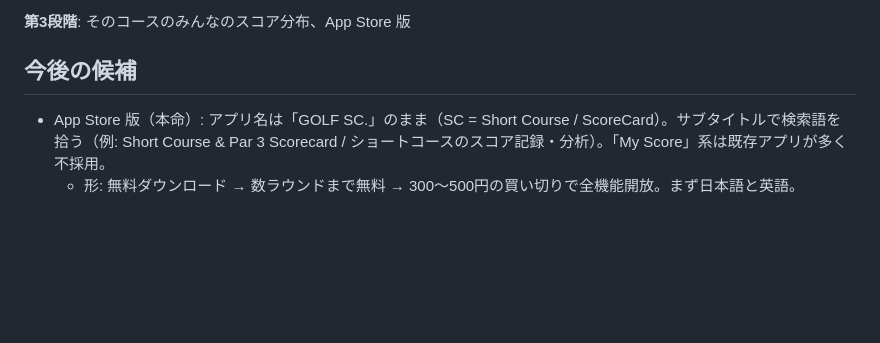
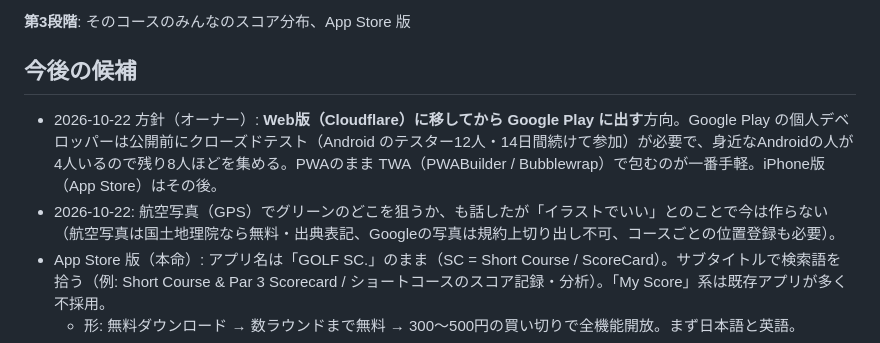
Before and after one commit to sasha-0817/golf-score, a Markdown page: CLAUDE.md, the part around the change. Drawn GitHub-style; blank space fills up the shorter version.

Commit message:
Note roadmap: web migration then Google Play
Co-Authored-By: Claude Opus 5.5 <noreply@anthropic.com>
Claude-Session: https://claude.ai/code/session_01GDn6tVe9iDu3wBudP7STB1

```diff
--- a/CLAUDE.md
+++ b/CLAUDE.md
@@ -158,6 +158,8 @@
 
 ## 今後の候補
 
+- 2026-10-22 方針（オーナー）: **Web版（Cloudflare）に移してから Google Play に出す**方向。Google Play の個人デベロッパーは公開前にクローズドテスト（Android のテスター12人・14日間続けて参加）が必要で、身近なAndroidの人が4人いるので残り8人ほどを集める。PWAのまま TWA（PWABuilder / Bubblewrap）で包むのが一番手軽。iPhone版（App Store）はその後。
+- 2026-10-22: 航空写真（GPS）でグリーンのどこを狙うか、も話したが「イラストでいい」とのことで今は作らない（航空写真は国土地理院なら無料・出典表記、Googleの写真は規約上切り出し不可、コースごとの位置登録も必要）。
 - App Store 版（本命）: アプリ名は「GOLF SC.」のまま（SC = Short Course / ScoreCard）。サブタイトルで検索語を拾う（例: Short Course & Par 3 Scorecard / ショートコースのスコア記録・分析）。「My Score」系は既存アプリが多く不採用。
   - 形: 無料ダウンロード → 数ラウンドまで無料 → 300〜500円の買い切りで全機能開放。まず日本語と英語。
   - 技術: データは端末内保存に変更（サーバー代0）、Capacitor でiPhoneアプリ化、Mac + Xcode + Apple Developer Program（年99ドル、手数料は Small Business Program で15%）。
```
